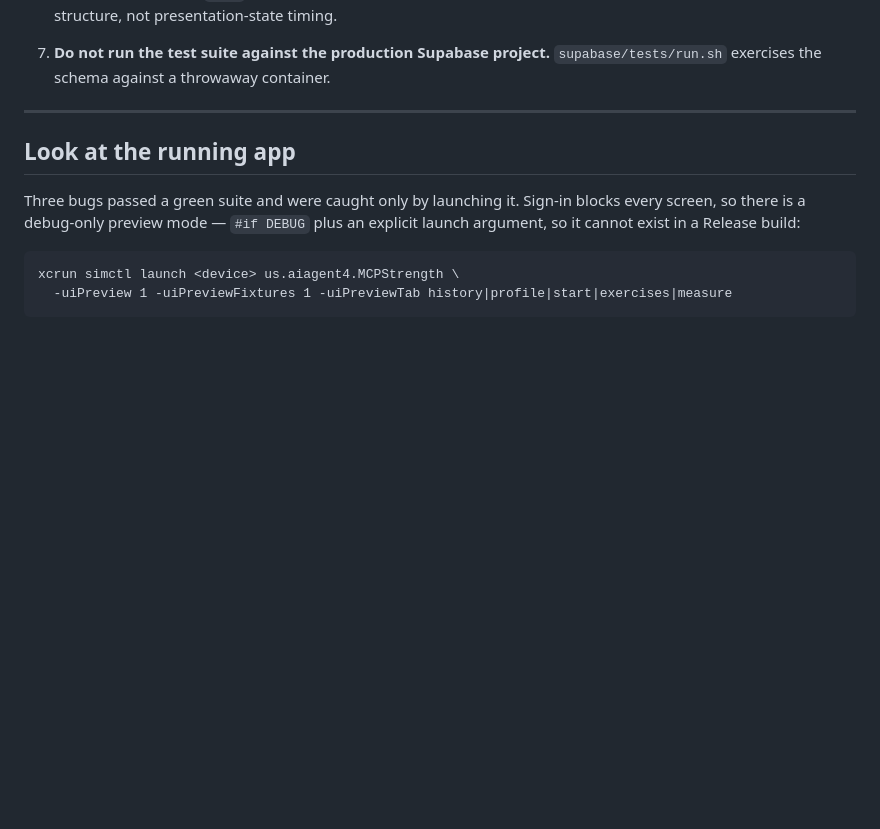
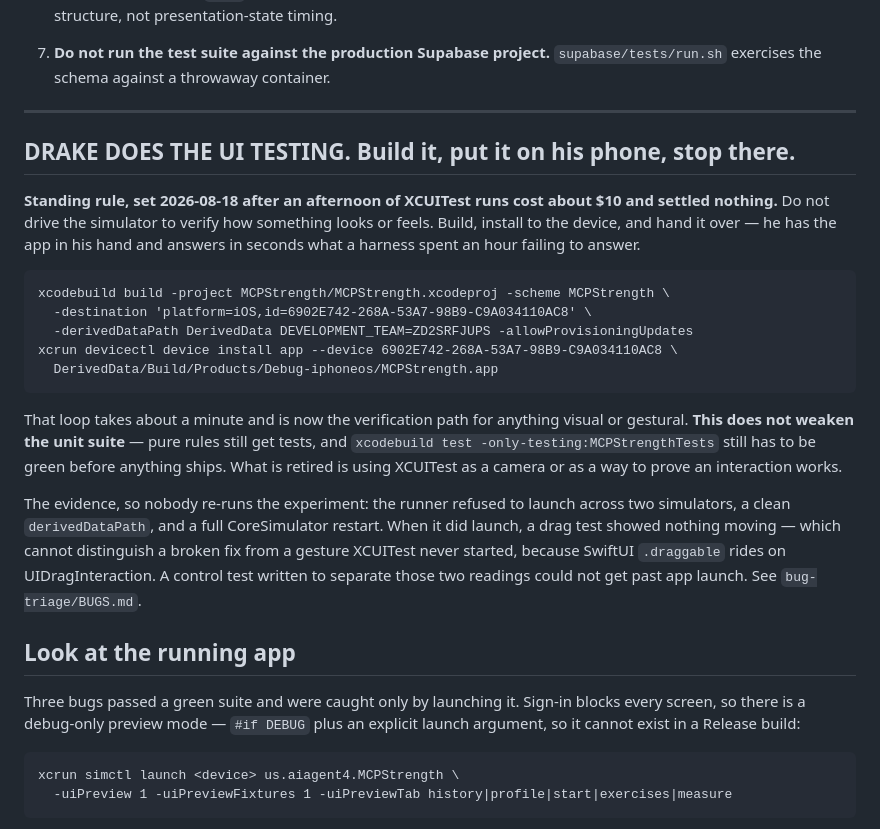
Before and after one commit to drakescifers-droid/mcp-strength-app, a Markdown page: AGENTS.md, the part around the change. Rendered like a GitHub page; blank space fills up the shorter version.

Commit message:
Make device testing the rule and XCUITest-as-camera the exception
Standing rule from Drake after an afternoon of XCUITest runs cost about $10
and settled nothing: he does the UI testing. Build, install to the phone, stop
there. The loop takes a minute and he answers in seconds what the harness spent
an hour failing to answer.

The unit suite is untouched -- pure rules still get tests and the suite still
has to be green. What is retired is using XCUITest as a camera, or as proof
that an interaction works.

Recorded in AGENTS.md rather than in a commit message alone, because the whole
point is that the next agent does not repeat the experiment.

Co-Authored-By: Claude Opus 5 <noreply@anthropic.com>

````diff
--- a/AGENTS.md
+++ b/AGENTS.md
@@ -70,6 +70,36 @@ point at a setting that does not exist, and PR counts are absent because a hardc
    exercises the schema against a throwaway container.
 
 ---
+
+## DRAKE DOES THE UI TESTING. Build it, put it on his phone, stop there.
+
+**Standing rule, set 2026-08-18 after an afternoon of XCUITest runs cost about
+$10 and settled nothing.** Do not drive the simulator to verify how something
+looks or feels. Build, install to the device, and hand it over — he has the app
+in his hand and answers in seconds what a harness spent an hour failing to
+answer.
+
+```
+xcodebuild build -project MCPStrength/MCPStrength.xcodeproj -scheme MCPStrength \
+  -destination 'platform=iOS,id=6902E742-268A-53A7-98B9-C9A034110AC8' \
+  -derivedDataPath DerivedData DEVELOPMENT_TEAM=ZD2SRFJUPS -allowProvisioningUpdates
+xcrun devicectl device install app --device 6902E742-268A-53A7-98B9-C9A034110AC8 \
+  DerivedData/Build/Products/Debug-iphoneos/MCPStrength.app
+```
+
+That loop takes about a minute and is now the verification path for anything
+visual or gestural. **This does not weaken the unit suite** — pure rules still
+get tests, and `xcodebuild test -only-testing:MCPStrengthTests` still has to be
+green before anything ships. What is retired is using XCUITest as a camera or
+as a way to prove an interaction works.
+
+The evidence, so nobody re-runs the experiment: the runner refused to launch
+across two simulators, a clean `derivedDataPath`, and a full CoreSimulator
+restart. When it did launch, a drag test showed nothing moving — which cannot
+distinguish a broken fix from a gesture XCUITest never started, because
+SwiftUI `.draggable` rides on UIDragInteraction. A control test written to
+separate those two readings could not get past app launch. See
+`bug-triage/BUGS.md`.
 
 ## Look at the running app
 
````
